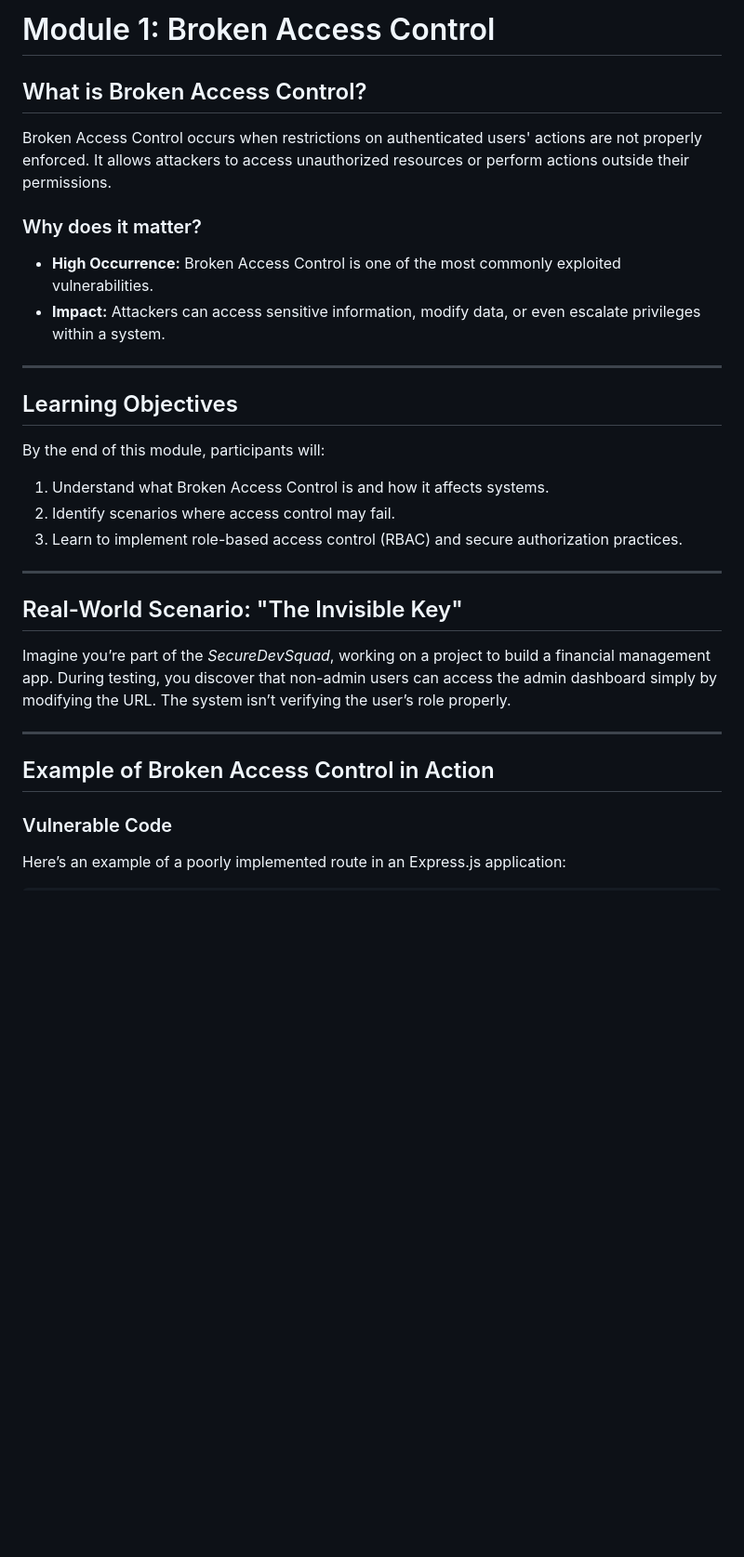
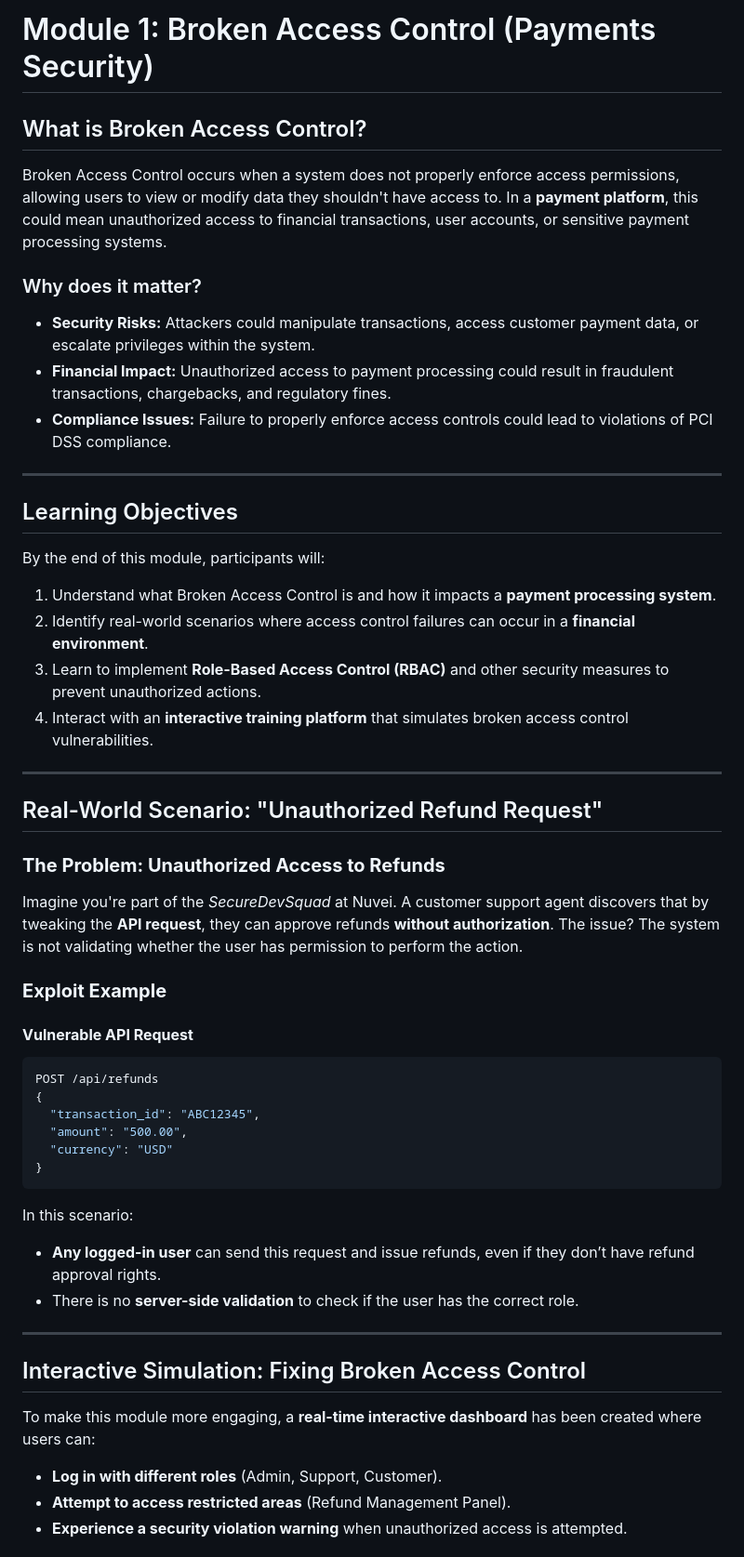
Before and after one commit to npulidog/awareness-training.owasp, a Markdown page: Module 1: Broken Access Control/Module 1: Broken Access Control.md, the part around the change printed below. Shown: that part at 93% size. GitHub-like rendering; blank space fills up the shorter version.

````diff
--- a/Module 1: Broken Access Control/Module 1: Broken Access Control.md
+++ b/Module 1: Broken Access Control/Module 1: Broken Access Control.md
@@ -1,28 +1,47 @@
-# Module 1: Broken Access Control
+# Module 1: Broken Access Control (Payments Security)
 
 ## What is Broken Access Control?
-Broken Access Control occurs when restrictions on authenticated users' actions are not properly enforced. It allows attackers to access unauthorized resources or perform actions outside their permissions.
+Broken Access Control occurs when a system does not properly enforce access permissions, allowing users to view or modify data they shouldn't have access to. In a **payment platform**, this could mean unauthorized access to financial transactions, user accounts, or sensitive payment processing systems.
 
 ### Why does it matter?
-- **High Occurrence:** Broken Access Control is one of the most commonly exploited vulnerabilities.
-- **Impact:** Attackers can access sensitive information, modify data, or even escalate privileges within a system.
+- **Security Risks:** Attackers could manipulate transactions, access customer payment data, or escalate privileges within the system.
+- **Financial Impact:** Unauthorized access to payment processing could result in fraudulent transactions, chargebacks, and regulatory fines.
+- **Compliance Issues:** Failure to properly enforce access controls could lead to violations of PCI DSS compliance.
 
 ---
 
 ## Learning Objectives
 By the end of this module, participants will:
-1. Understand what Broken Access Control is and how it affects systems.
-2. Identify scenarios where access control may fail.
-3. Learn to implement role-based access control (RBAC) and secure authorization practices.
+1. Understand what Broken Access Control is and how it impacts a **payment processing system**.
+2. Identify real-world scenarios where access control failures can occur in a **financial environment**.
+3. Learn to implement **Role-Based Access Control (RBAC)** and other security measures to prevent unauthorized actions.
+4. Interact with an **interactive training platform** that simulates broken access control vulnerabilities.
 
 ---
 
-## Real-World Scenario: "The Invisible Key"
-Imagine you’re part of the *SecureDevSquad*, working on a project to build a financial management app. During testing, you discover that non-admin users can access the admin dashboard simply by modifying the URL. The system isn’t verifying the user’s role properly.
+## Real-World Scenario: "Unauthorized Refund Request"
+### **The Problem: Unauthorized Access to Refunds**
+Imagine you're part of the *SecureDevSquad* at Nuvei. A customer support agent discovers that by tweaking the **API request**, they can approve refunds **without authorization**. The issue? The system is not validating whether the user has permission to perform the action.
+
+### **Exploit Example**
+#### **Vulnerable API Request**
+```json
+POST /api/refunds
+{
+  "transaction_id": "ABC12345",
+  "amount": "500.00",
+  "currency": "USD"
+}
+```
+In this scenario:
+- **Any logged-in user** can send this request and issue refunds, even if they don’t have refund approval rights.
+- There is no **server-side validation** to check if the user has the correct role.
 
 ---
 
-## Example of Broken Access Control in Action
-### Vulnerable Code
-Here’s an example of a poorly implemented route in an Express.js application:
+## Interactive Simulation: Fixing Broken Access Control
+To make this module more engaging, a **real-time interactive dashboard** has been created where users can:
+- **Log in with different roles** (Admin, Support, Customer).
+- **Attempt to access restricted areas** (Refund Management Panel).
+- **Experience a security violation warning** when unauthorized access is attempted.
 
````
Also changed, not shown: other parts of Module 1: Broken Access Control/Module 1: Broken Access Control.md (+47 -79 lines).
